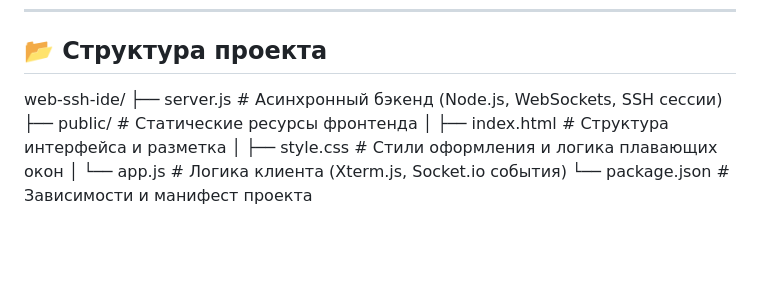
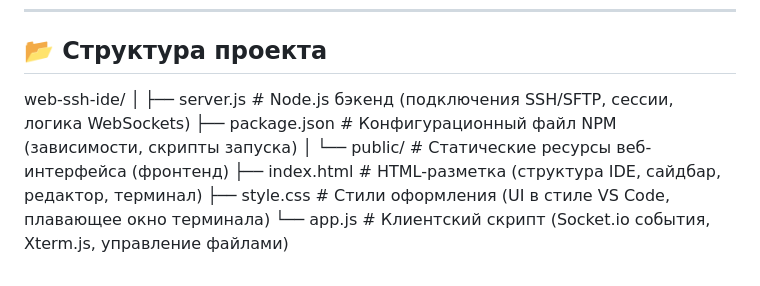
Before and after one commit to Kirill-pydev/web-ssh-ide, a Markdown page: README.md, the part around the change. Drawn GitHub-style; blank space fills up the shorter version.

```diff
--- a/README.md
+++ b/README.md
@@ -19,9 +19,11 @@
 ## 📂 Структура проекта
 
 web-ssh-ide/
-├── server.js            # Асинхронный бэкенд (Node.js, WebSockets, SSH сессии)
-├── public/              # Статические ресурсы фронтенда
-│   ├── index.html       # Структура интерфейса и разметка
-│   ├── style.css        # Стили оформления и логика плавающих окон
-│   └── app.js           # Логика клиента (Xterm.js, Socket.io события)
-└── package.json         # Зависимости и манифест проекта
+│
+├── server.js              # Node.js бэкенд (подключения SSH/SFTP, сессии, логика WebSockets)
+├── package.json           # Конфигурационный файл NPM (зависимости, скрипты запуска)
+│
+└── public/                # Статические ресурсы веб-интерфейса (фронтенд)
+    ├── index.html         # HTML-разметка (структура IDE, сайдбар, редактор, терминал)
+    ├── style.css          # Стили оформления (UI в стиле VS Code, плавающее окно терминала)
+    └── app.js             # Клиентский скрипт (Socket.io события, Xterm.js, управление файлами)
```
